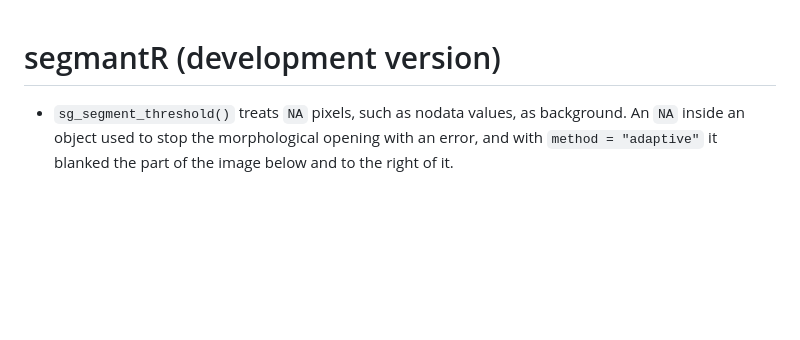
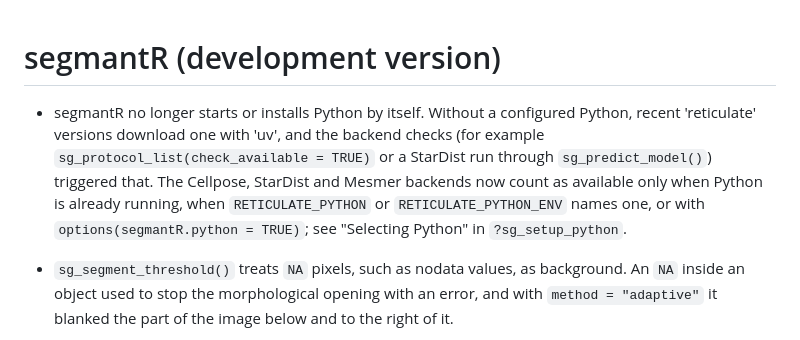
Before and after one commit to CTTIR/segmantR, a Markdown page: NEWS.md, the part around the change. GitHub-like rendering; blank space fills up the shorter version.

Commit message:
Note in NEWS that Python is no longer started unasked

```diff
--- a/NEWS.md
+++ b/NEWS.md
@@ -1,4 +1,13 @@
 # segmantR (development version)
+
+* segmantR no longer starts or installs Python by itself. Without a
+  configured Python, recent 'reticulate' versions download one with 'uv',
+  and the backend checks (for example `sg_protocol_list(check_available =
+  TRUE)` or a StarDist run through `sg_predict_model()`) triggered that.
+  The Cellpose, StarDist and Mesmer backends now count as available only
+  when Python is already running, when `RETICULATE_PYTHON` or
+  `RETICULATE_PYTHON_ENV` names one, or with `options(segmantR.python =
+  TRUE)`; see "Selecting Python" in `?sg_setup_python`.
 
 * `sg_segment_threshold()` treats `NA` pixels, such as nodata values, as
   background. An `NA` inside an object used to stop the morphological
```
